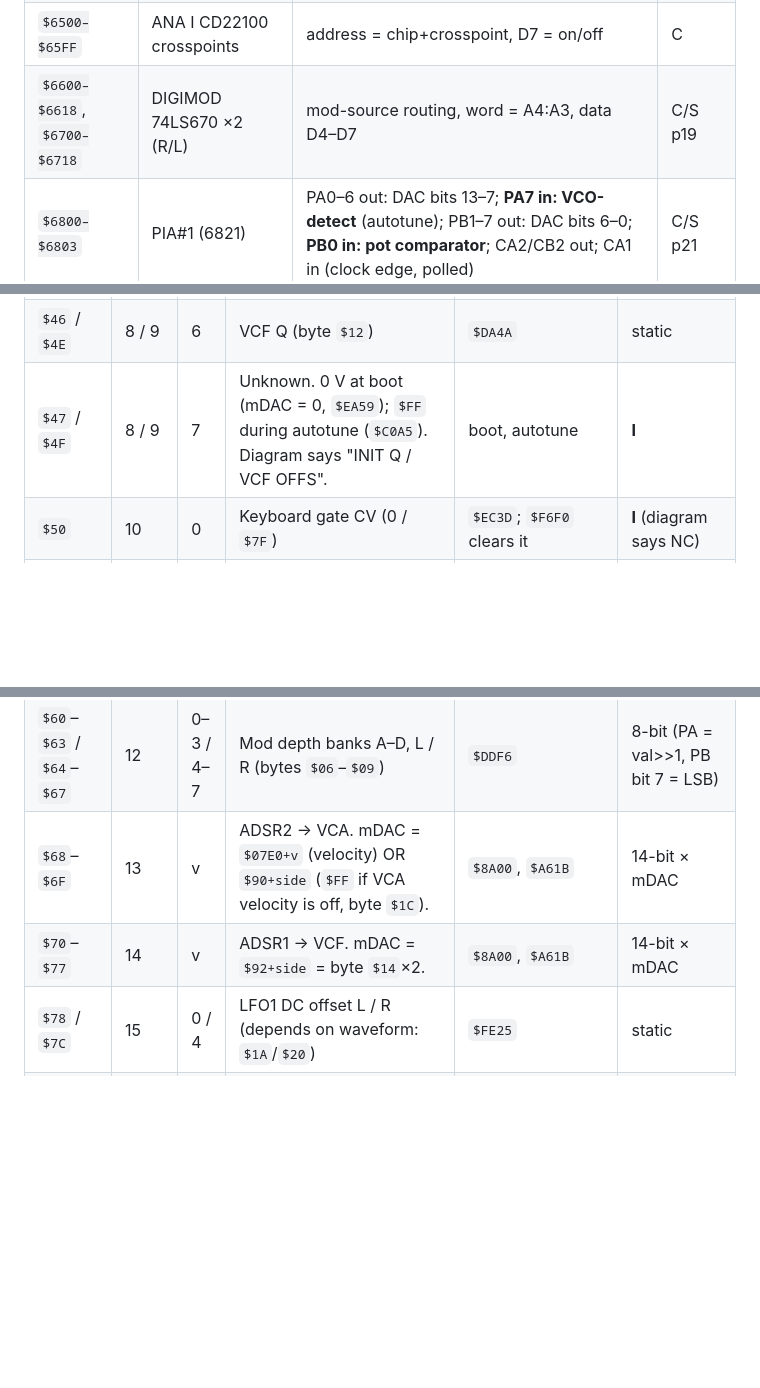
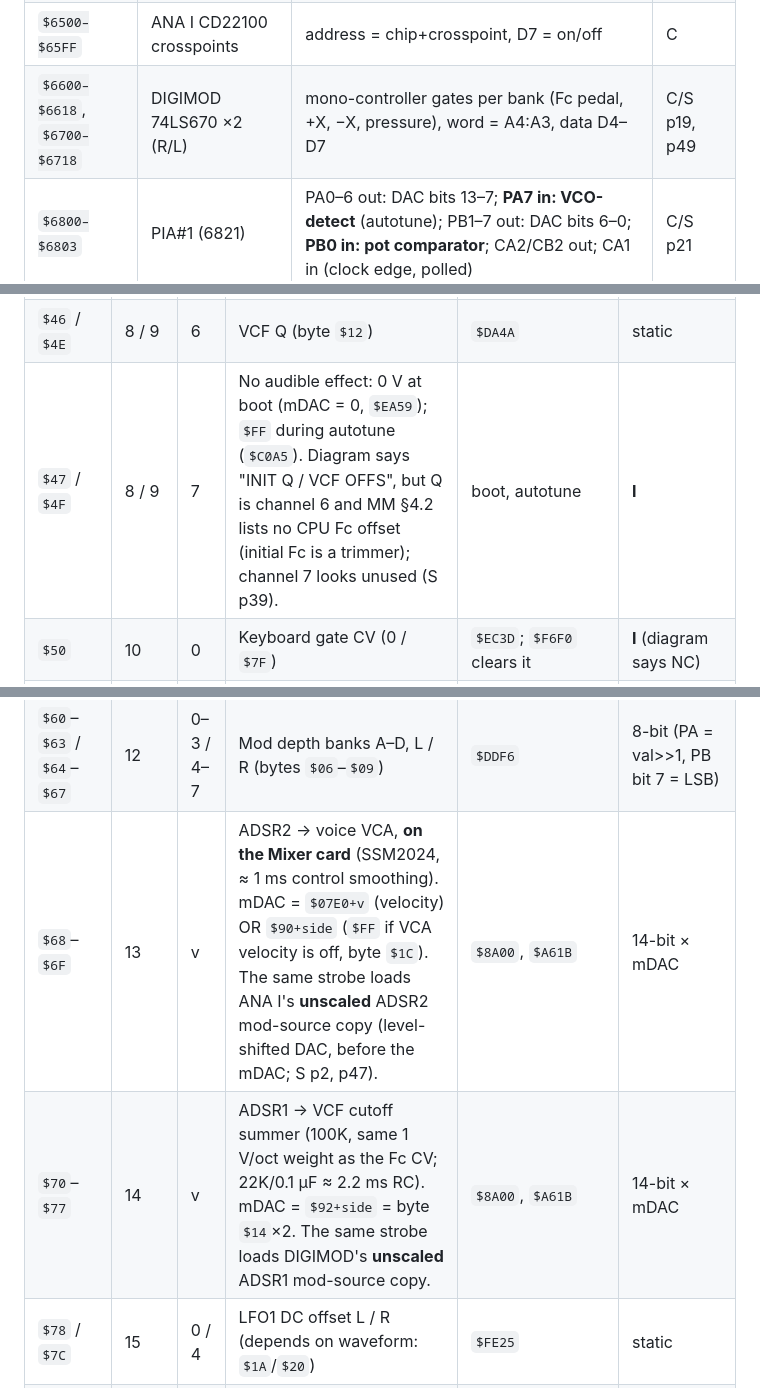
Before and after one commit to r0main-f/neov8, a Markdown page: docs/hardware.md, 3 parts joined by grey strips. Rendered like a GitHub page; blank space fills up the shorter version.

```diff
--- a/docs/hardware.md
+++ b/docs/hardware.md
@@ -50,7 +52,7 @@ Confidence tags used on every fact:
 | `$6300–$6307` | CD4724 IC3 | lin FM, autotune comparator select, split, LFO1 square, matrix control | C |
 | `$6400–$6407` | DIGIMOD CD4724 IC22 / IC23 | IC22 = pot-mux / tune-mux address (after `STA $307F`); IC23 = PB enable, Fc pedal, mod offset… (after `STA $3000`) | C/S p19 |
 | `$6500–$65FF` | ANA I CD22100 crosspoints | address = chip+crosspoint, D7 = on/off | C |
-| `$6600–$6618`, `$6700–$6718` | DIGIMOD 74LS670 ×2 (R/L) | mod-source routing, word = A4:A3, data D4–D7 | C/S p19 |
+| `$6600–$6618`, `$6700–$6718` | DIGIMOD 74LS670 ×2 (R/L) | mono-controller gates per bank (Fc pedal, +X, −X, pressure), word = A4:A3, data D4–D7 | C/S p19, p49 |
 | `$6800–$6803` | PIA#1 (6821) | PA0–6 out: DAC bits 13–7; **PA7 in: VCO-detect** (autotune); PB1–7 out: DAC bits 6–0; **PB0 in: pot comparator**; CA2/CB2 out; CA1 in (clock edge, polled) | C/S p21 |
 | `$6A00–$6A03` | PIA#2 (6821) | PA out: DAC1022 multiplier (8 bit); PB0–5 in: footswitches; PB6 in: cassette; PB7 unused; CA1 in: ext clock (IRQ); CB2 out: cassette out / arp pulse | C/S p21 |
 | `$6C00–$6C07` | 6840 PTM | `$6C00` CR1/CR3, `$6C01` CR2 (W)/status (R), `$6C02/3` T1, `$6C04/5` T2, `$6C06/7` T3 (MSB buffer at even address, write LSB to transfer) | C |
@@ -176,7 +178,7 @@ Code side:
 | `$44` / `$4C` | 8 / 9 | 4 | VCO1 volume L / R (byte `$10`) | `$DA4A` | static |
 | `$45` / `$4D` | 8 / 9 | 5 | VCO2 volume (byte `$11`) | `$DA4A` | static |
 | `$46` / `$4E` | 8 / 9 | 6 | VCF Q (byte `$12`) | `$DA4A` | static |
-| `$47` / `$4F` | 8 / 9 | 7 | Unknown. 0 V at boot (mDAC = 0, `$EA59`); `$FF` during autotune (`$C0A5`). Diagram says "INIT Q / VCF OFFS". | boot, autotune | **I** |
+| `$47` / `$4F` | 8 / 9 | 7 | No audible effect: 0 V at boot (mDAC = 0, `$EA59`); `$FF` during autotune (`$C0A5`). Diagram says "INIT Q / VCF OFFS", but Q is channel 6 and MM §4.2 lists no CPU Fc offset (initial Fc is a trimmer); channel 7 looks unused (S p39). | boot, autotune | **I** |
 | `$50` | 10 | 0 | Keyboard gate CV (0 / `$7F`) | `$EC3D`; `$F6F0` clears it | **I** (diagram says NC) |
 | `$51`, `$54` | 10 | 1, 4 | Never written apart from 0 (refreshed as 0) | — | **I** unused |
 | `$52` / `$56` | 10 | 2 / 6 | Noise volume L / R (byte `$0C`) | `$DAAF` | static |
@@ -184,8 +186,8 @@ Code side:
 | `$55` | 10 | 5 | Keyboard CV, last note (`$78`) | `$EC68` | **I** |
 | `$58`–`$5F` | 11 | 0–7 | Velocity per voice (or keyboard CV, per byte `$23` bit 7; invert per byte `$24`) | `$EEC1` note-on | 7-bit static |
 | `$60`–`$63` / `$64`–`$67` | 12 | 0–3 / 4–7 | Mod depth banks A–D, L / R (bytes `$06`–`$09`) | `$DDF6` | 8-bit (PA = val>>1, PB bit 7 = LSB) |
-| `$68`–`$6F` | 13 | v | ADSR2 → VCA. mDAC = `$07E0+v` (velocity) OR `$90+side` (`$FF` if VCA velocity is off, byte `$1C`). | `$8A00`, `$A61B` | 14-bit × mDAC |
-| `$70`–`$77` | 14 | v | ADSR1 → VCF. mDAC = `$92+side` = byte `$14`×2. | `$8A00`, `$A61B` | 14-bit × mDAC |
+| `$68`–`$6F` | 13 | v | ADSR2 → voice VCA, **on the Mixer card** (SSM2024, ≈ 1 ms control smoothing). mDAC = `$07E0+v` (velocity) OR `$90+side` (`$FF` if VCA velocity is off, byte `$1C`). The same strobe loads ANA I's **unscaled** ADSR2 mod-source copy (level-shifted DAC, before the mDAC; S p2, p47). | `$8A00`, `$A61B` | 14-bit × mDAC |
+| `$70`–`$77` | 14 | v | ADSR1 → VCF cutoff summer (100K, same 1 V/oct weight as the Fc CV; 22K/0.1 µF ≈ 2.2 ms RC). mDAC = `$92+side` = byte `$14`×2. The same strobe loads DIGIMOD's **unscaled** ADSR1 mod-source copy. | `$8A00`, `$A61B` | 14-bit × mDAC |
 | `$78` / `$7C` | 15 | 0 / 4 | LFO1 DC offset L / R (depends on waveform: `$1A`/`$20`) | `$FE25` | static |
 | `$79` / `$7D` | 15 | 1 / 5 | LFO1 L / R. mDAC = `$0578` (delay fade-in). | `$FD77`/`$FE25` | × mDAC |
 | `$7A` / `$7E` | 15 | 2 / 6 | LFO2 L / R (value + offset `$0E`/`$12`) | `$FE50` | 14-bit |
```
Also changed, not shown: other parts of docs/hardware.md (+4 -2 lines), docs/audio-model.md (added, +183 -0 lines).
